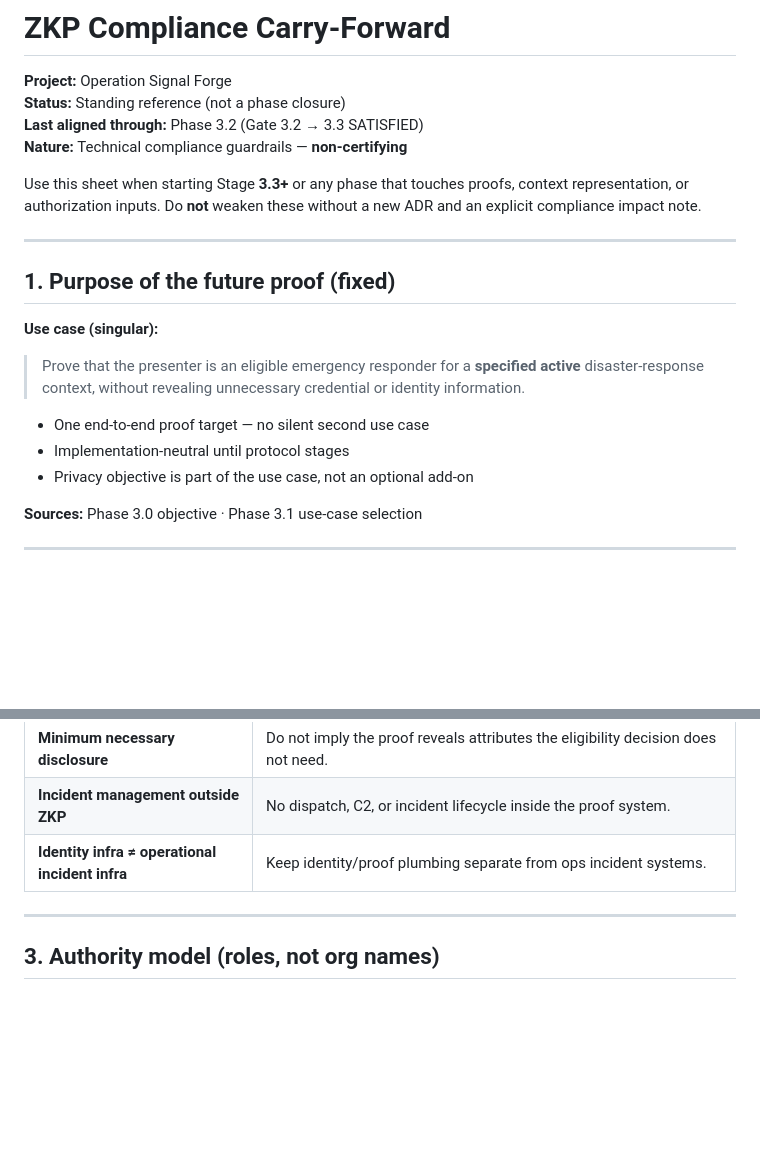
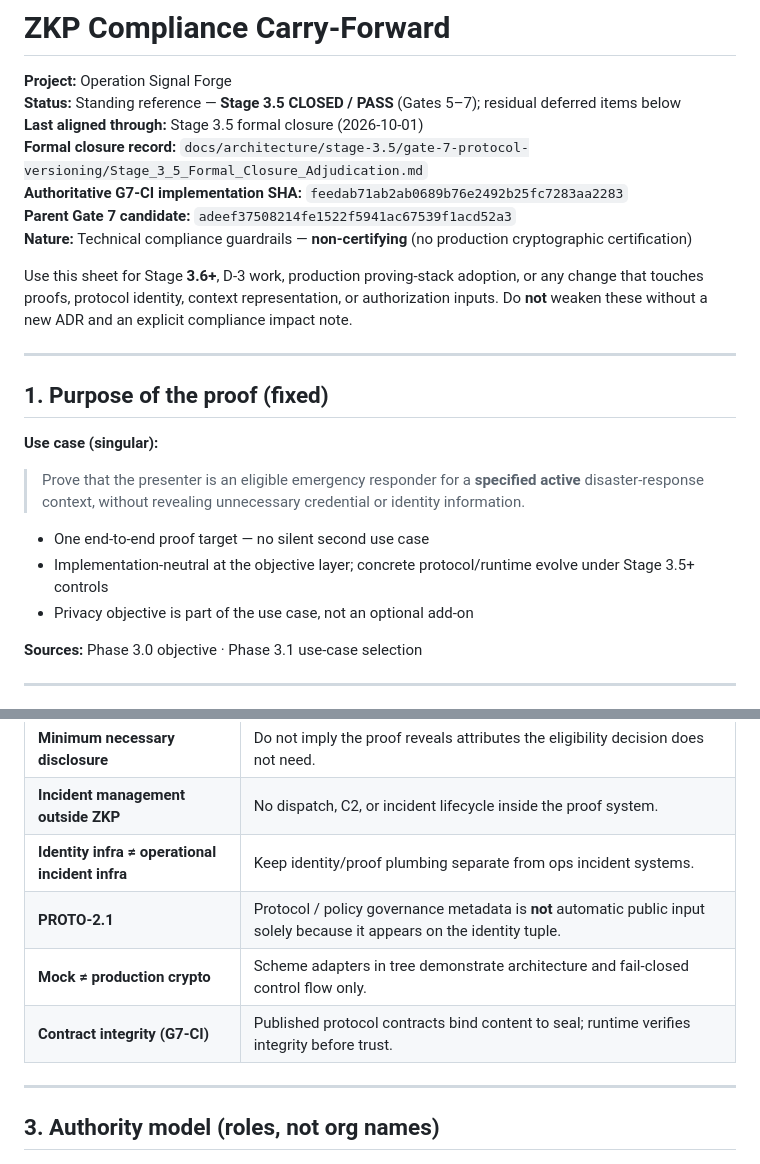
Before and after one commit to grandInquisitor322/Operation-Signal-Forge, a Markdown page: docs/compliance/zkp-compliance-carry-forward.md, 2 parts joined by grey strips. Rendered like a GitHub page; blank space fills up the shorter version.

```diff
--- a/docs/compliance/zkp-compliance-carry-forward.md
+++ b/docs/compliance/zkp-compliance-carry-forward.md
@@ -1,22 +1,25 @@
 # ZKP Compliance Carry-Forward
 
 **Project:** Operation Signal Forge
-**Status:** Standing reference (not a phase closure)
-**Last aligned through:** Phase 3.2 (Gate 3.2 → 3.3 SATISFIED)
-**Nature:** Technical compliance guardrails — **non-certifying**
+**Status:** Standing reference — **Stage 3.5 CLOSED / PASS** (Gates 5–7); residual deferred items below
+**Last aligned through:** Stage 3.5 formal closure (2026-10-01)
+**Formal closure record:** `docs/architecture/stage-3.5/gate-7-protocol-versioning/Stage_3_5_Formal_Closure_Adjudication.md`
+**Authoritative G7-CI implementation SHA:** `feedab71ab2ab0689b76e2492b25fc7283aa2283`
+**Parent Gate 7 candidate:** `adeef37508214fe1522f5941ac67539f1acd52a3`
+**Nature:** Technical compliance guardrails — **non-certifying** (no production cryptographic certification)
 
-Use this sheet when starting Stage **3.3+** or any phase that touches proofs, context representation, or authorization inputs. Do **not** weaken these without a new ADR and an explicit compliance impact note.
+Use this sheet for Stage **3.6+**, D-3 work, production proving-stack adoption, or any change that touches proofs, protocol identity, context representation, or authorization inputs. Do **not** weaken these without a new ADR and an explicit compliance impact note.
 
 ---
 
-## 1. Purpose of the future proof (fixed)
+## 1. Purpose of the proof (fixed)
 
 **Use case (singular):**
 
 > Prove that the presenter is an eligible emergency responder for a **specified active** disaster-response context, without revealing unnecessary credential or identity information.
 
 - One end-to-end proof target — no silent second use case
-- Implementation-neutral until protocol stages
+- Implementation-neutral at the objective layer; concrete protocol/runtime evolve under Stage 3.5+ controls
 - Privacy objective is part of the use case, not an optional add-on
 
 **Sources:** Phase 3.0 objective · Phase 3.1 use-case selection
@@ -34,6 +37,9 @@ Use this sheet when starting Stage **3.3+** or any phase that touches proofs, co
 | **Minimum necessary disclosure** | Do not imply the proof reveals attributes the eligibility decision does not need. |
 | **Incident management outside ZKP** | No dispatch, C2, or incident lifecycle inside the proof system. |
 | **Identity infra ≠ operational incident infra** | Keep identity/proof plumbing separate from ops incident systems. |
+| **PROTO-2.1** | Protocol / policy governance metadata is **not** automatic public input solely because it appears on the identity tuple. |
+| **Mock ≠ production crypto** | Scheme adapters in tree demonstrate architecture and fail-closed control flow only. |
+| **Contract integrity (G7-CI)** | Published protocol contracts bind content to seal; runtime verifies integrity before trust. |
 
 ---
 
```
Also changed, not shown: other parts of docs/compliance/zkp-compliance-carry-forward.md (+72 -16 lines).
